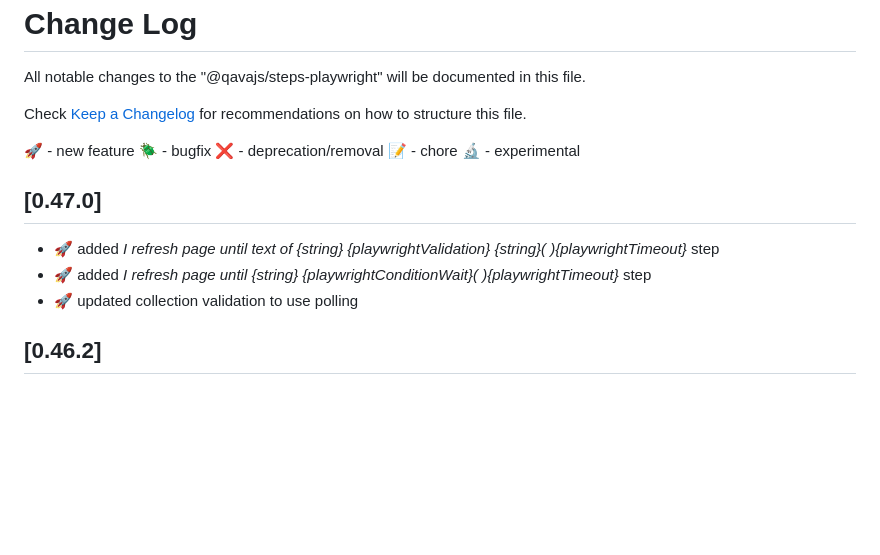
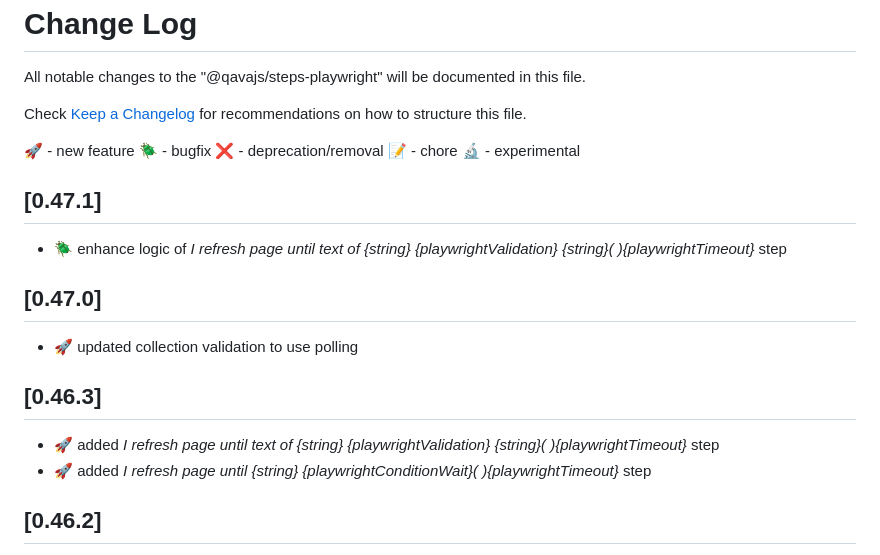
Before and after one commit to qavajs/steps-playwright, a Markdown page: CHANGELOG.md, the part around the change. GitHub-like rendering; blank space fills up the shorter version.

```diff
--- a/CHANGELOG.md
+++ b/CHANGELOG.md
@@ -10,11 +10,15 @@ Check [Keep a Changelog](http://keepachangelog.com/) for recommendations on how
 :pencil: - chore
 :microscope: - experimental
 
+## [0.47.1]
+- :beetle: enhance logic of _I refresh page until text of {string} {playwrightValidation} {string}( ){playwrightTimeout}_ step
+
 ## [0.47.0]
+- :rocket: updated collection validation to use polling
+
+## [0.46.3]
 - :rocket: added _I refresh page until text of {string} {playwrightValidation} {string}( ){playwrightTimeout}_ step
 - :rocket: added _I refresh page until {string} {playwrightConditionWait}( ){playwrightTimeout}_ step
-- :rocket: updated collection validation to use polling
-
 ## [0.46.2]
 - :beetle: added error handling during trace attach
 - :pencil: updated dependencies
```
